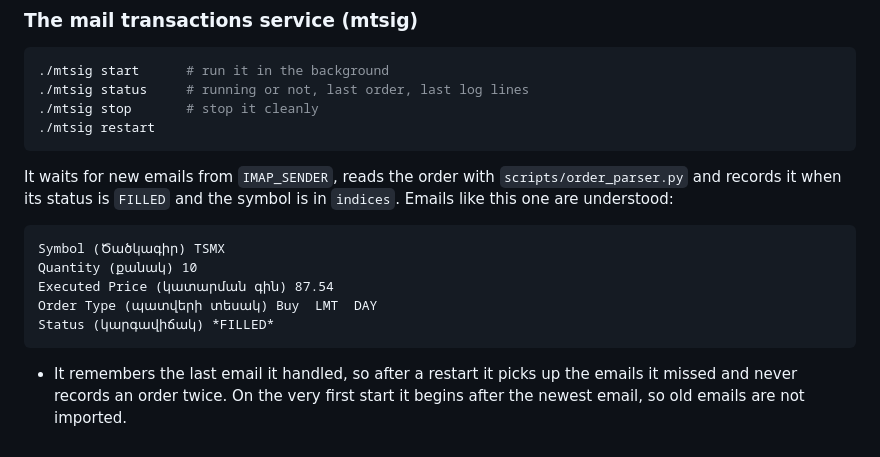
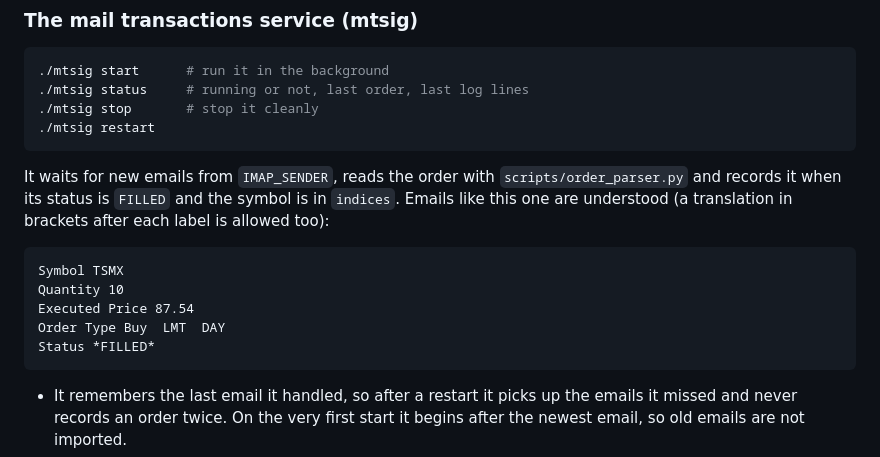
Before and after one commit to serjhnn/nx-sig, a Markdown page: README.md, the part around the change. Drawn GitHub-style.

Commit message:
Remove the Armenian labels from the example email in README.md.
Co-Authored-By: Claude Opus 5.5 <noreply@anthropic.com>
Claude-Session: https://claude.ai/code/session_01LdmTtVqN8FuitmysS8LeUU

````diff
--- a/README.md
+++ b/README.md
@@ -110,14 +110,15 @@ and keep the average. Gain/loss in `status` is `count × price − count × avg`
 
 It waits for new emails from `IMAP_SENDER`, reads the order with
 `scripts/order_parser.py` and records it when its status is `FILLED` and the
-symbol is in `indices`. Emails like this one are understood:
+symbol is in `indices`. Emails like this one are understood (a
+translation in brackets after each label is allowed too):
 
 ```
-Symbol (Ծածկագիր) TSMX
-Quantity (քանակ) 10
-Executed Price (կատարման գին) 87.54
-Order Type (պատվերի տեսակ) Buy  LMT  DAY
-Status (կարգավիճակ) *FILLED*
+Symbol TSMX
+Quantity 10
+Executed Price 87.54
+Order Type Buy  LMT  DAY
+Status *FILLED*
 ```
 
 - It remembers the last email it handled, so after a restart it picks up the
````
